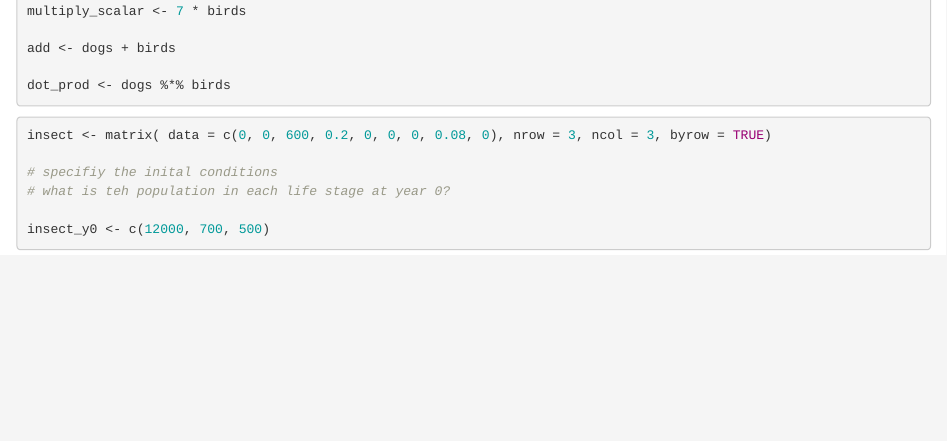
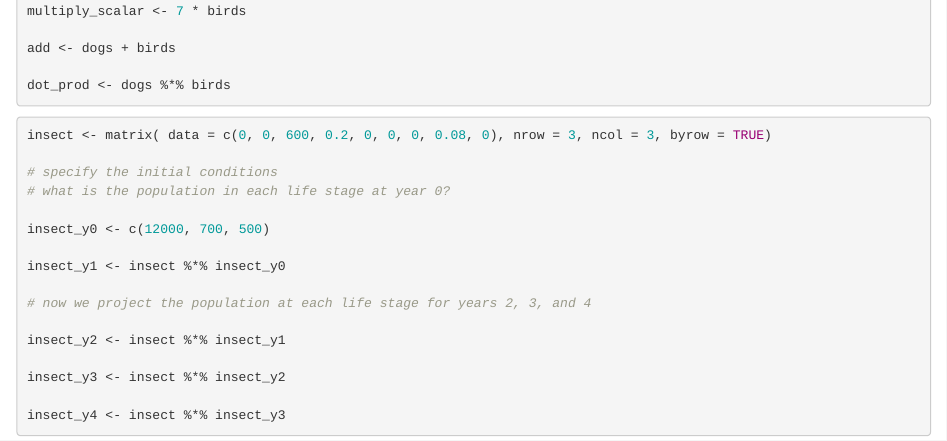
Before and after one commit to AllieCole/eds212-day4-comp, an R Markdown document (eds212-day4-sessiona.Rmd): the page in a window 1100 px wide, from 590 px down. The pictures show the output file eds212-day4-sessiona.html that the author committed with the source, opened offline.

Commit message:
ok we got it all working and caught up with the class

````diff
--- a/eds212-day4-sessiona.Rmd
+++ b/eds212-day4-sessiona.Rmd
@@ -47,9 +47,19 @@ dot_prod <- dogs %*% birds
 
 insect <- matrix( data = c(0, 0, 600, 0.2, 0, 0, 0, 0.08, 0), nrow = 3, ncol = 3, byrow = TRUE)
 
-# specifiy the inital conditions
-# what is teh population in each life stage at year 0?
+# specify the initial conditions
+# what is the population in each life stage at year 0?
 
 insect_y0 <- c(12000, 700, 500)
 
+insect_y1 <- insect %*% insect_y0
+
+# now we project the population at each life stage for years 2, 3, and 4
+
+insect_y2 <- insect %*% insect_y1
+
+insect_y3 <- insect %*% insect_y2
+
+insect_y4 <- insect %*% insect_y3
+
 ```
````
Also changed, not shown: eds212-day4-sessiona.html.
